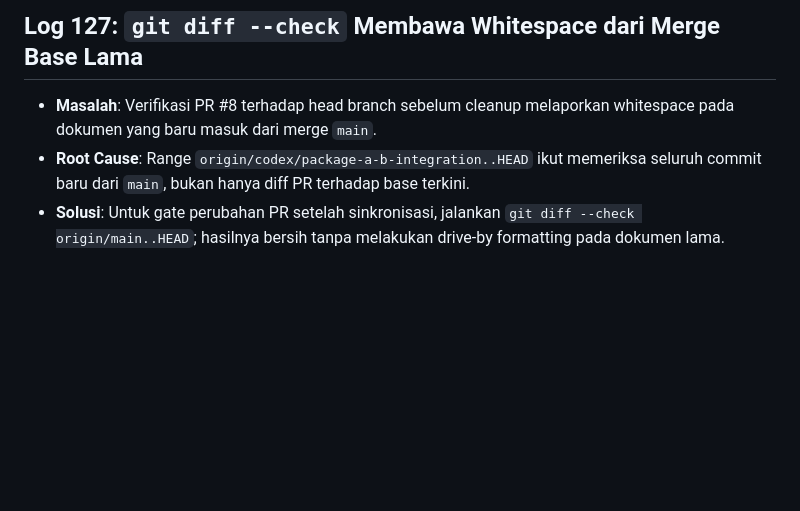
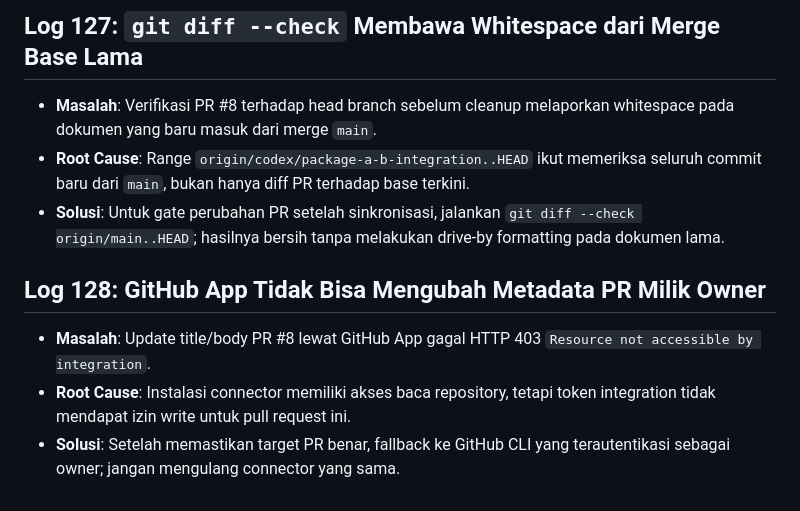
Before and after one commit to Luciansvon/B.I.M.A-CORE, a Markdown page: error_solutions.md, the part around the change. GitHub-like rendering; blank space fills up the shorter version.

Commit message:
docs: record GitHub connector fallback

```diff
--- a/error_solutions.md
+++ b/error_solutions.md
@@ -616,3 +616,8 @@
 * **Masalah**: Verifikasi PR #8 terhadap head branch sebelum cleanup melaporkan whitespace pada dokumen yang baru masuk dari merge `main`.
 * **Root Cause**: Range `origin/codex/package-a-b-integration..HEAD` ikut memeriksa seluruh commit baru dari `main`, bukan hanya diff PR terhadap base terkini.
 * **Solusi**: Untuk gate perubahan PR setelah sinkronisasi, jalankan `git diff --check origin/main..HEAD`; hasilnya bersih tanpa melakukan drive-by formatting pada dokumen lama.
+
+## Log 128: GitHub App Tidak Bisa Mengubah Metadata PR Milik Owner
+* **Masalah**: Update title/body PR #8 lewat GitHub App gagal HTTP 403 `Resource not accessible by integration`.
+* **Root Cause**: Instalasi connector memiliki akses baca repository, tetapi token integration tidak mendapat izin write untuk pull request ini.
+* **Solusi**: Setelah memastikan target PR benar, fallback ke GitHub CLI yang terautentikasi sebagai owner; jangan mengulang connector yang sama.
```
